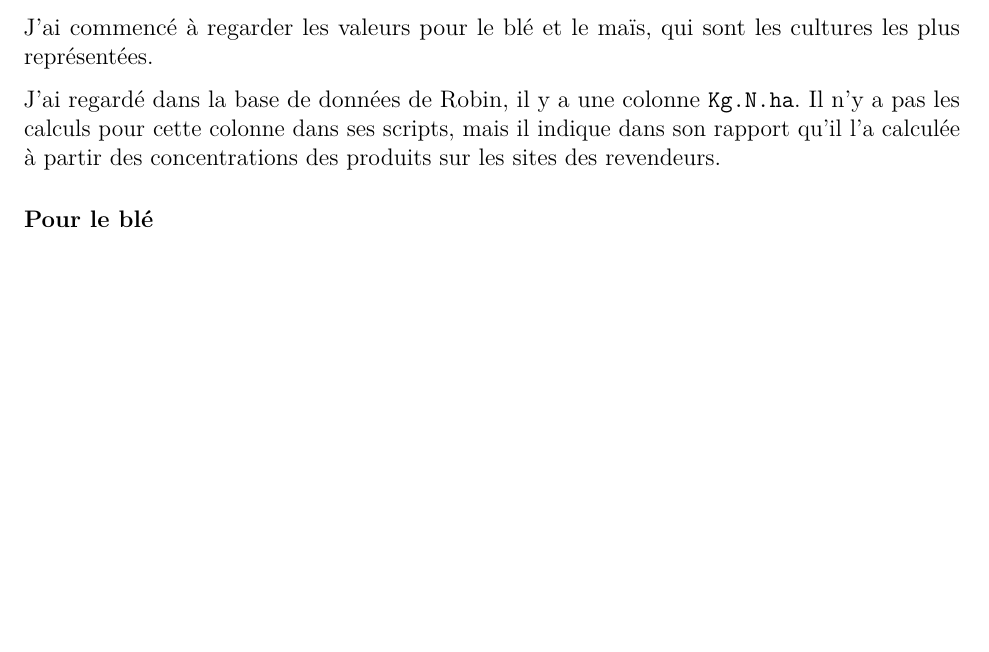
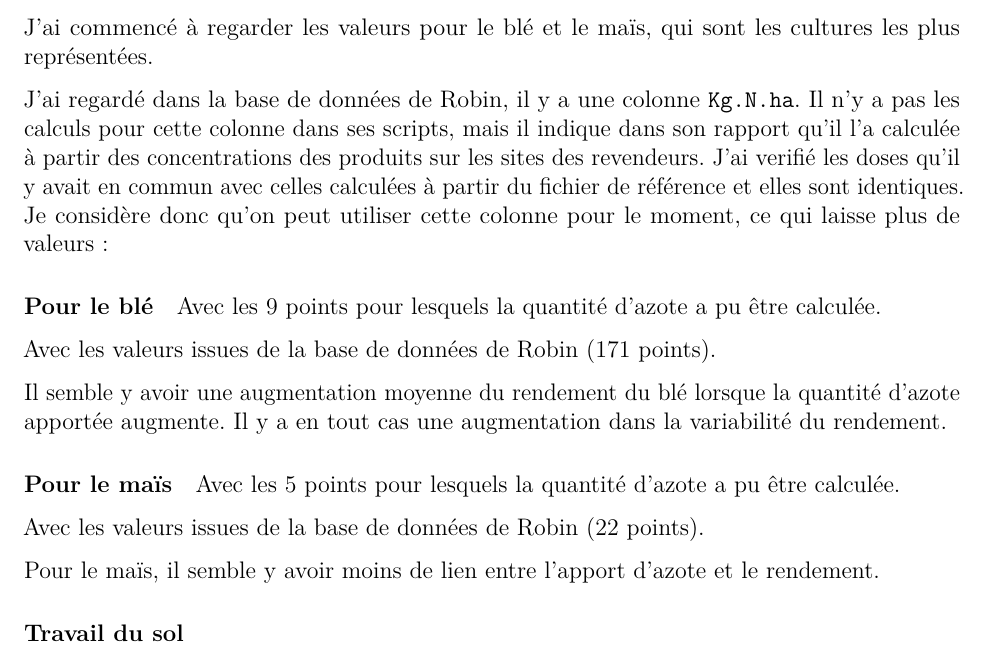
Before and after one commit to norival/internship_2017, an R Markdown document (R/reporting.Rmd): part of the page, cut so that both start at the same text, the shorter picture padded with empty space. Rendered offline with R 4.5, knitr and Pandoc, then LaTeX, with nearby package versions; the code chunks are not run, so their results and figures are left out.

Commit message:
adds reporting for fertilization

````diff
--- a/R/reporting.Rmd
+++ b/R/reporting.Rmd
@@ -62,3 +61,9 @@ J'ai regardé dans la base de données de Robin, il y a une colonne `Kg.N.ha`.
 Il n'y a pas les calculs pour cette colonne dans ses scripts, mais il indique
 dans son rapport qu'il l'a calculée à partir des concentrations des produits sur
 les sites des revendeurs.
+J'ai verifié les doses qu'il y avait en commun avec celles calculées à partir du
+fichier de référence et elles sont identiques.
+Je considère donc qu'on peut utiliser cette colonne pour le moment, ce qui
+laisse plus de valeurs :
+
+```{r, data_summary_ferti2, echo=F}
@@ -67,3 +79,4 @@ les sites des revendeurs.
+Avec les 9 points pour lesquels la quantité d'azote a pu être calculée.
 ```{r graphique_ble, echo=F}
 # graphiques
 # ble
@@ -74,6 +87,8 @@ data_sub %>%
   theme(axis.title = element_text(size = 17),
         axis.text = element_text(size = 17))
 ```
+
+Avec les valeurs issues de la base de données de Robin (171 points).
 ```{r graphique_ble2, echo=F}
 data_sub %>%
   filter(!is.na(dose_n), Type_CultureSimplifiée == "ble",
@@ -83,6 +98,14 @@ data_sub %>%
         axis.text = element_text(size = 17))
 ```
 
+Il semble y avoir une augmentation moyenne du rendement du blé lorsque la
+quantité d'azote apportée augmente.
+Il y a en tout cas une augmentation dans la variabilité du rendement.
+
+
+#### Pour le maïs
+
+Avec les 5 points pour lesquels la quantité d'azote a pu être calculée.
 ```{r graphique_mais, echo=F}
 # graphiques
 # ble
@@ -93,6 +116,8 @@ data_sub %>%
   theme(axis.title = element_text(size = 17),
         axis.text = element_text(size = 17))
 ```
+
+Avec les valeurs issues de la base de données de Robin (22 points).
 ```{r graphique_mais2, echo=F}
 # mais
 data_sub %>%
@@ -103,3 +128,9 @@ data_sub %>%
   theme(axis.title = element_text(size = 17),
         axis.text = element_text(size = 17))
 ```
+
+Pour le maïs, il semble y avoir moins de lien entre l'apport d'azote et le
+rendement.
+
+
+### Travail du sol
````
Also changed, not shown: R/reporting.Rmd (8 more changed lines).
